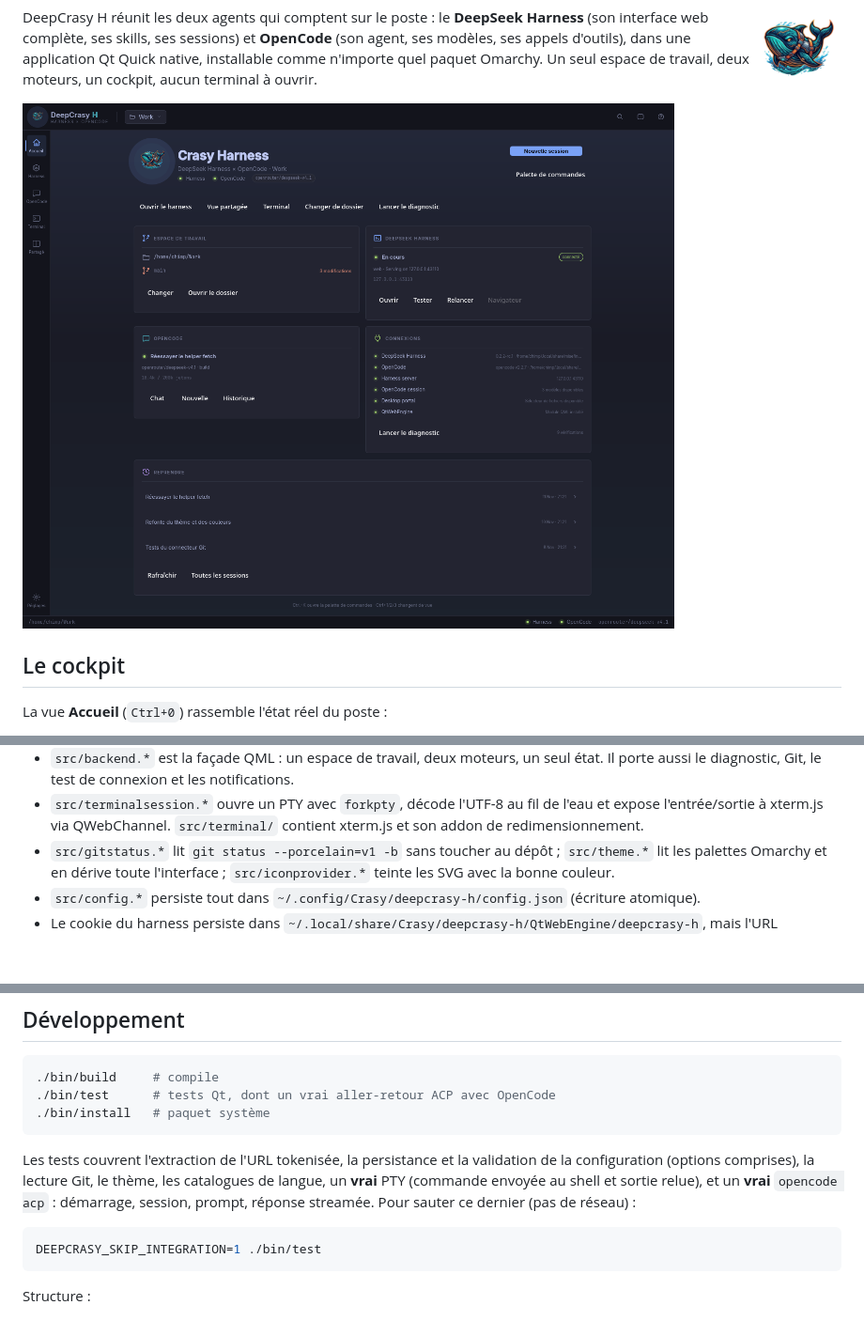
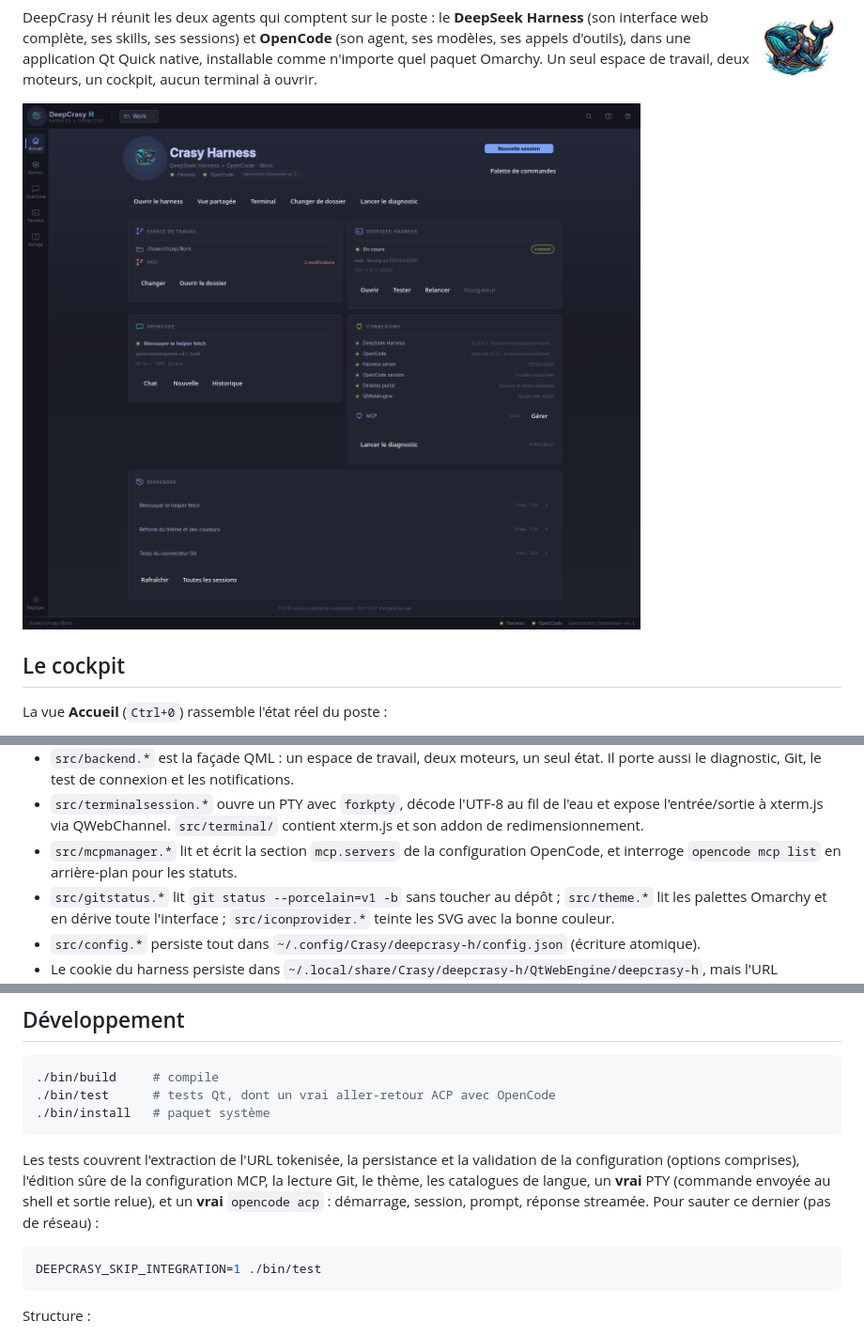
Before and after one commit to chimprookie-group/ULTIMATE-IAH, a Markdown page: README.md, 3 parts joined by grey strips. Shown at 94% size. Rendered like a GitHub page; pictures changed too: assets/screenshot-home.png; blank space fills up the shorter version.

Commit message:
Add MCP server management to the cockpit

````diff
--- a/README.md
+++ b/README.md
@@ -213,6 +227,8 @@ Le chat et le sélecteur de modèle :
 - `src/terminalsession.*` ouvre un PTY avec `forkpty`, décode l'UTF-8 au fil de
   l'eau et expose l'entrée/sortie à xterm.js via QWebChannel. `src/terminal/`
   contient xterm.js et son addon de redimensionnement.
+- `src/mcpmanager.*` lit et écrit la section `mcp.servers` de la configuration
+  OpenCode, et interroge `opencode mcp list` en arrière-plan pour les statuts.
 - `src/gitstatus.*` lit `git status --porcelain=v1 -b` sans toucher au dépôt ;
   `src/theme.*` lit les palettes Omarchy et en dérive toute l'interface ;
   `src/iconprovider.*` teinte les SVG avec la bonne couleur.
@@ -248,10 +264,10 @@ peut cohabiter.
 ```
 
 Les tests couvrent l'extraction de l'URL tokenisée, la persistance et la
-validation de la configuration (options comprises), la lecture Git, le thème,
-les catalogues de langue, un **vrai** PTY (commande envoyée au shell et sortie
-relue), et un **vrai** `opencode acp` : démarrage, session, prompt, réponse
-streamée. Pour sauter ce dernier (pas de réseau) :
+validation de la configuration (options comprises), l'édition sûre de la
+configuration MCP, la lecture Git, le thème, les catalogues de langue, un
+**vrai** PTY (commande envoyée au shell et sortie relue), et un **vrai**
+`opencode acp` : démarrage, session, prompt, réponse streamée. Pour sauter ce dernier (pas de réseau) :
 
 ```sh
 DEEPCRASY_SKIP_INTEGRATION=1 ./bin/test
````
Also changed, not shown: other parts of README.md (+14 -0 lines), docs/ARCHITECTURE.md (+15 -0 lines), assets/screenshot-mcp.png (added), 13 other files.
